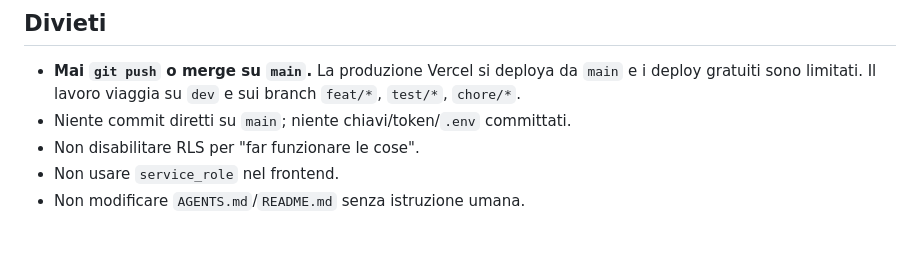
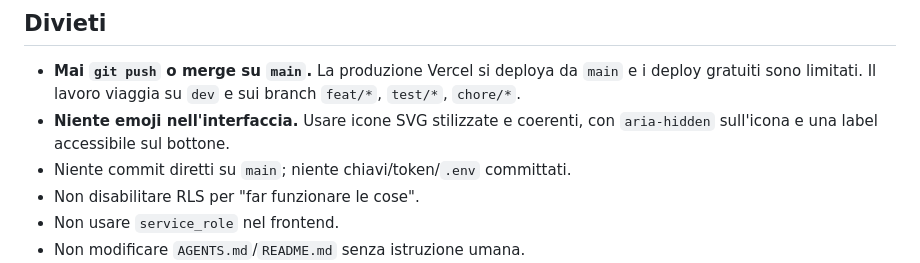
Before and after one commit to sartosartofam/spesa, a Markdown page: AGENTS.md, the part around the change. Drawn GitHub-style; blank space fills up the shorter version.

Commit message:
chore: richiede icone SVG al posto delle emoji

```diff
--- a/AGENTS.md
+++ b/AGENTS.md
@@ -103,6 +103,7 @@ git config core.hooksPath .githooks   # una volta per clone
 ## Divieti
 
 - **Mai `git push` o merge su `main`.** La produzione Vercel si deploya da `main` e i deploy gratuiti sono limitati. Il lavoro viaggia su `dev` e sui branch `feat/*`, `test/*`, `chore/*`.
+- **Niente emoji nell'interfaccia.** Usare icone SVG stilizzate e coerenti, con `aria-hidden` sull'icona e una label accessibile sul bottone.
 - Niente commit diretti su `main`; niente chiavi/token/`.env` committati.
 - Non disabilitare RLS per "far funzionare le cose".
 - Non usare `service_role` nel frontend.
```
